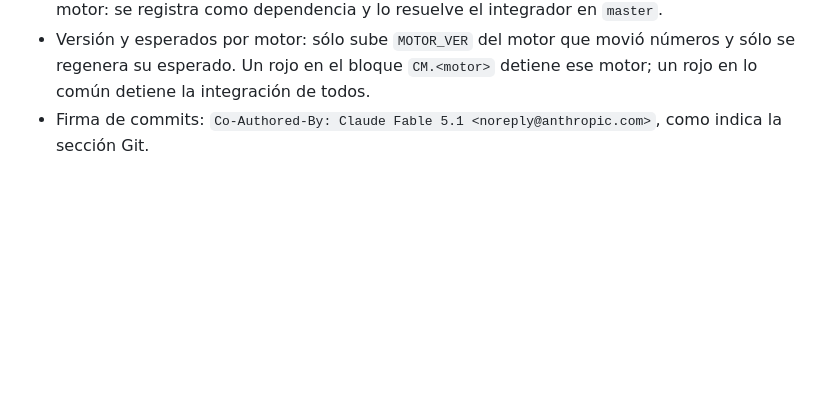
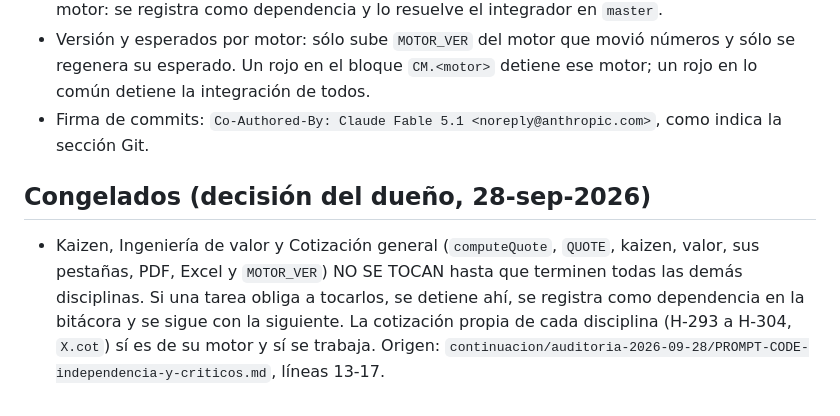
Before and after one commit to loubetrnl-star/Emp_Suite, a Markdown page: CLAUDE.md, the part around the change. Drawn GitHub-style; blank space fills up the shorter version.

Commit message:
Regla · CLAUDE.md · congelados Kaizen, Ingeniería de valor y Cotización general (decisión del dueño, 28-sep-2026)
Se agrega la sección «Congelados» al final de CLAUDE.md, tomada de
continuacion/auditoria-2026-09-28/PROMPT-CODE-independencia-y-criticos.md, líneas 13-17:
condición «hasta que terminen todas las demás disciplinas», alcance detallado,
instrucción de detenerse y registrar la dependencia en la bitácora, y la
excepción de la cotización propia de cada disciplina. Ninguna otra línea cambia.

Co-Authored-By: Claude Fable 5.1 <noreply@anthropic.com>

```diff
--- a/CLAUDE.md
+++ b/CLAUDE.md
@@ -120,3 +120,10 @@ versiona a otro.
 - Versión y esperados por motor: sólo sube `MOTOR_VER` del motor que movió números y sólo se regenera su esperado.
   Un rojo en el bloque `CM.<motor>` detiene ese motor; un rojo en lo común detiene la integración de todos.
 - Firma de commits: `Co-Authored-By: Claude Fable 5.1 <noreply@anthropic.com>`, como indica la sección Git.
+
+## Congelados (decisión del dueño, 28-sep-2026)
+- Kaizen, Ingeniería de valor y Cotización general (`computeQuote`, `QUOTE`, kaizen, valor, sus pestañas, PDF, Excel y
+  `MOTOR_VER`) NO SE TOCAN hasta que terminen todas las demás disciplinas. Si una tarea obliga a tocarlos, se detiene
+  ahí, se registra como dependencia en la bitácora y se sigue con la siguiente. La cotización propia de cada
+  disciplina (H-293 a H-304, `X.cot`) sí es de su motor y sí se trabaja. Origen:
+  `continuacion/auditoria-2026-09-28/PROMPT-CODE-independencia-y-criticos.md`, líneas 13-17.
```
